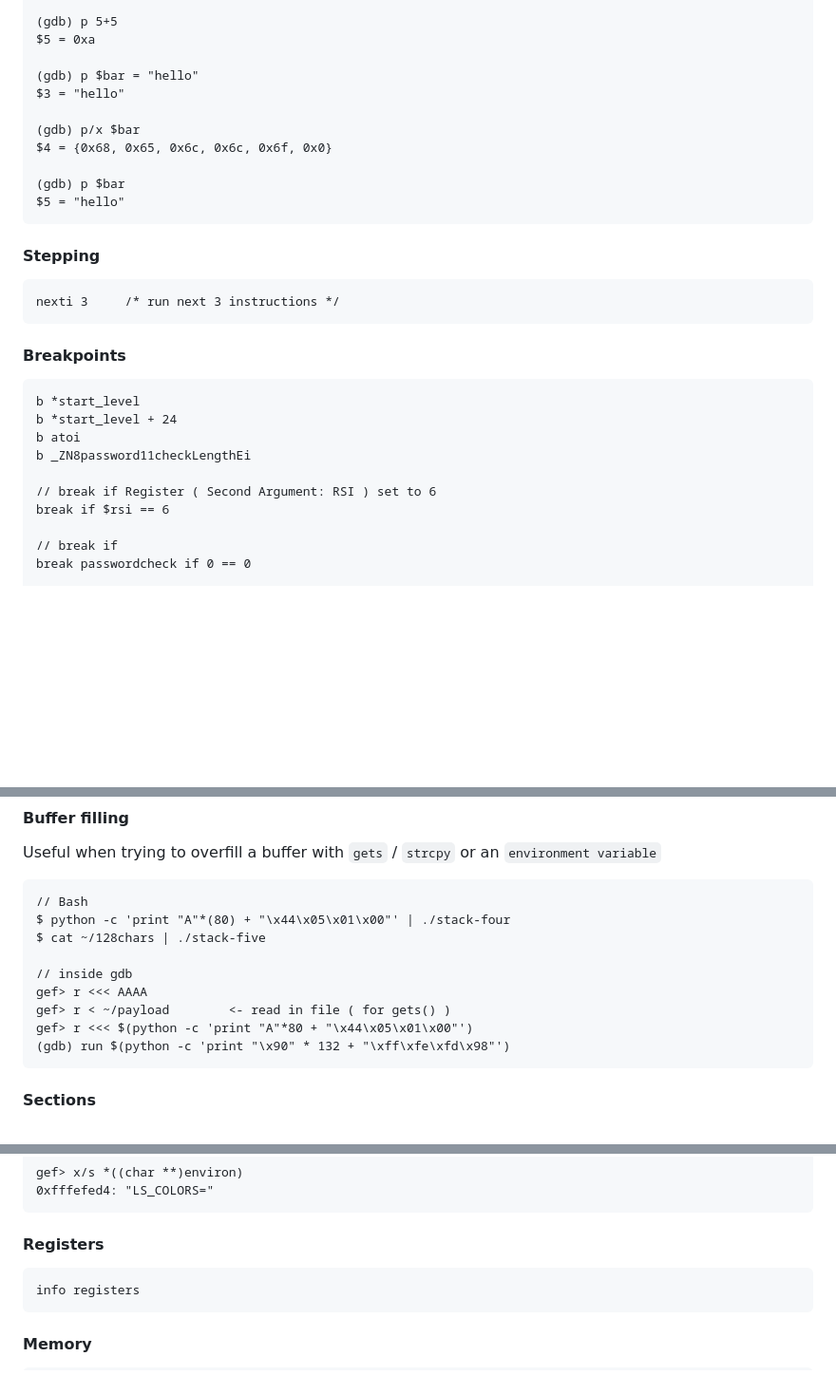
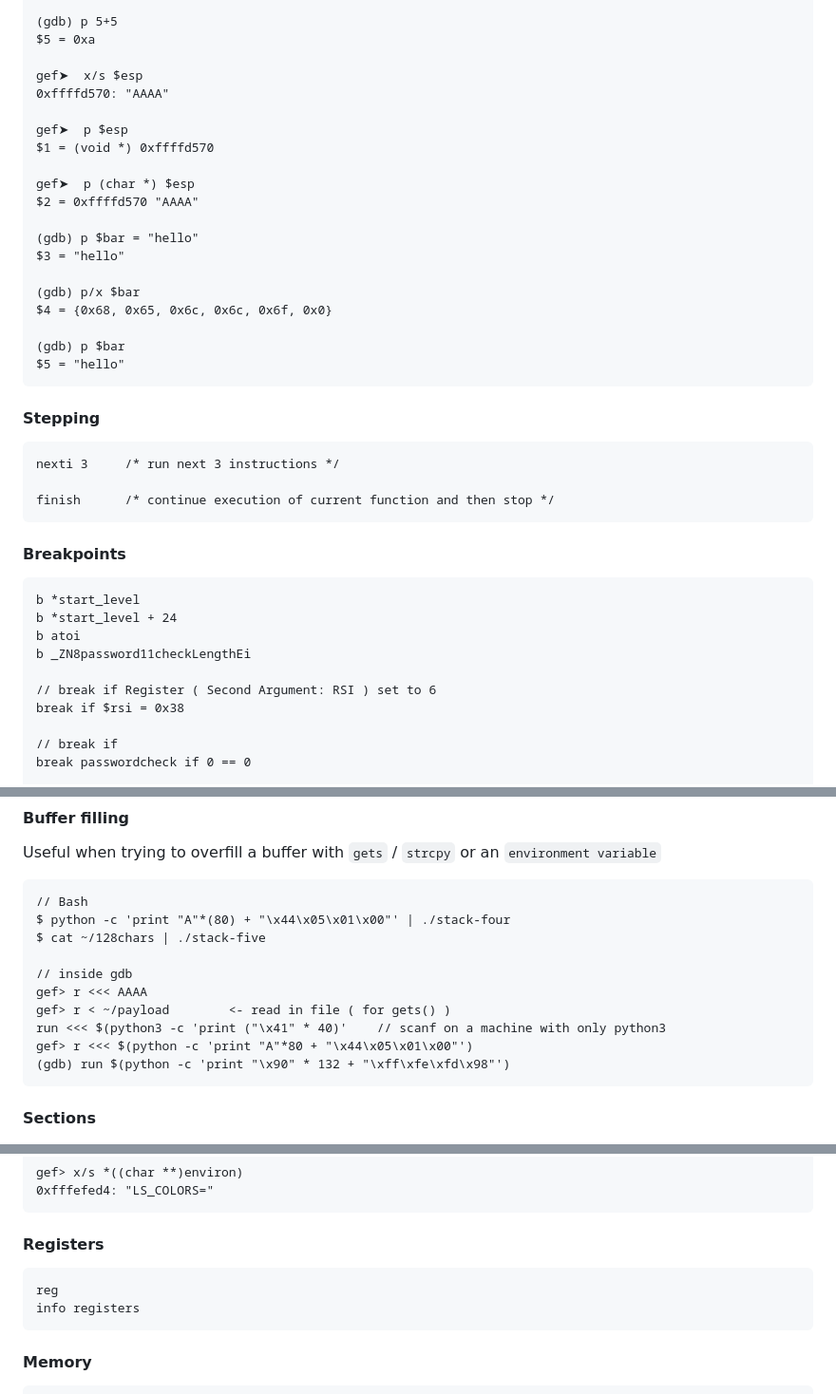
Before and after one commit to rustymagnet3000/lldb_debugger, a Markdown page: gdb_commands.md, 3 parts joined by grey strips. Shown at 95% size. GitHub-like rendering; blank space fills up the shorter version.

````diff
--- a/gdb_commands.md
+++ b/gdb_commands.md
@@ -39,6 +39,15 @@ $2 = 3
 (gdb) p 5+5
 $5 = 0xa
 
+gef➤  x/s $esp
+0xffffd570:	"AAAA"
+
+gef➤  p $esp
+$1 = (void *) 0xffffd570
+
+gef➤  p (char *) $esp
+$2 = 0xffffd570 "AAAA"
+
 (gdb) p $bar = "hello"
 $3 = "hello"
 
@@ -51,6 +60,8 @@ $5 = "hello"
 #### Stepping
 ```
 nexti 3     /* run next 3 instructions */
+
+finish      /* continue execution of current function and then stop */
 ```
 #### Breakpoints
 ```
@@ -60,7 +71,7 @@ b atoi
 b _ZN8password11checkLengthEi
 
 // break if Register ( Second Argument: RSI ) set to 6
-break if $rsi == 6
+break if $rsi = 0x38
 
 // break if
 break passwordcheck if 0 == 0
@@ -131,6 +142,7 @@ $ cat ~/128chars | ./stack-five
 // inside gdb
 gef> r <<< AAAA
 gef> r < ~/payload        <- read in file ( for gets() )
+run <<< $(python3 -c 'print ("\x41" * 40)'    // scanf on a machine with only python3
 gef> r <<< $(python -c 'print "A"*80 + "\x44\x05\x01\x00"')
 (gdb) run $(python -c 'print "\x90" * 132 + "\xff\xfe\xfd\x98"')
 ```
@@ -186,6 +198,7 @@ gef> x/s *((char **)environ)
 ```
 #### Registers
 ```
+reg
 info registers
 ```
 #### Memory
````
Also changed, not shown: other parts of gdb_commands.md (+2 -0 lines), 22_macos_ghidra.md (+4 -0 lines), images/2020/memory-search.png (added).
